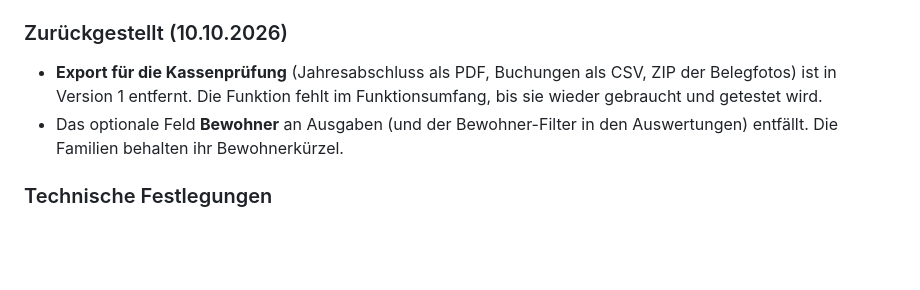
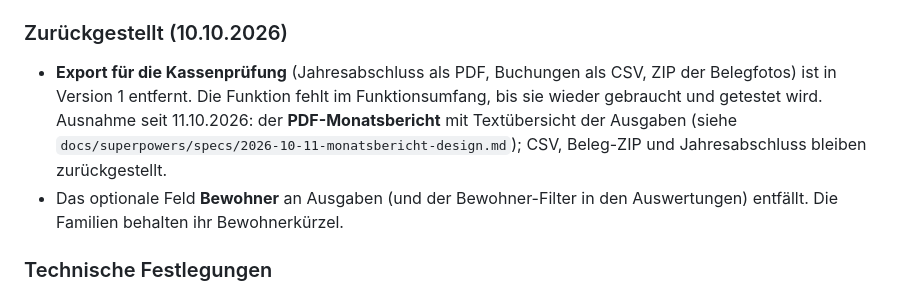
Before and after one commit to lhrbst/group-purse, a Markdown page: docs/Spezifikation Web-App Gruppenkasse für Wohngruppen.md, the part around the change. Rendered like a GitHub page; blank space fills up the shorter version.

Commit message:
docs: Spezifikation Monatsübersicht und PDF-Monatsbericht
Co-Authored-By: Claude Sonnet 5.5 <noreply@anthropic.com>
Claude-Session: https://claude.ai/code/session_01Uj6LMSYeRNba8UrV2xZECM

```diff
--- a/docs/Spezifikation Web-App Gruppenkasse für Wohngruppen.md
+++ b/docs/Spezifikation Web-App Gruppenkasse für Wohngruppen.md
@@ -418,7 +418,7 @@ In der App heißt die Rolle der Einkaufenden **Teammitglied** statt „Pflegekra
 
 ### Zurückgestellt (10.10.2026)
 
-- **Export für die Kassenprüfung** (Jahresabschluss als PDF, Buchungen als CSV, ZIP der Belegfotos) ist in Version 1 entfernt. Die Funktion fehlt im Funktionsumfang, bis sie wieder gebraucht und getestet wird.
+- **Export für die Kassenprüfung** (Jahresabschluss als PDF, Buchungen als CSV, ZIP der Belegfotos) ist in Version 1 entfernt. Die Funktion fehlt im Funktionsumfang, bis sie wieder gebraucht und getestet wird. Ausnahme seit 11.10.2026: der **PDF-Monatsbericht** mit Textübersicht der Ausgaben (siehe `docs/superpowers/specs/2026-10-11-monatsbericht-design.md`); CSV, Beleg-ZIP und Jahresabschluss bleiben zurückgestellt.
 - Das optionale Feld **Bewohner** an Ausgaben (und der Bewohner-Filter in den Auswertungen) entfällt. Die Familien behalten ihr Bewohnerkürzel.
 
 ### Technische Festlegungen
```
Also changed, not shown: 1 other file.
